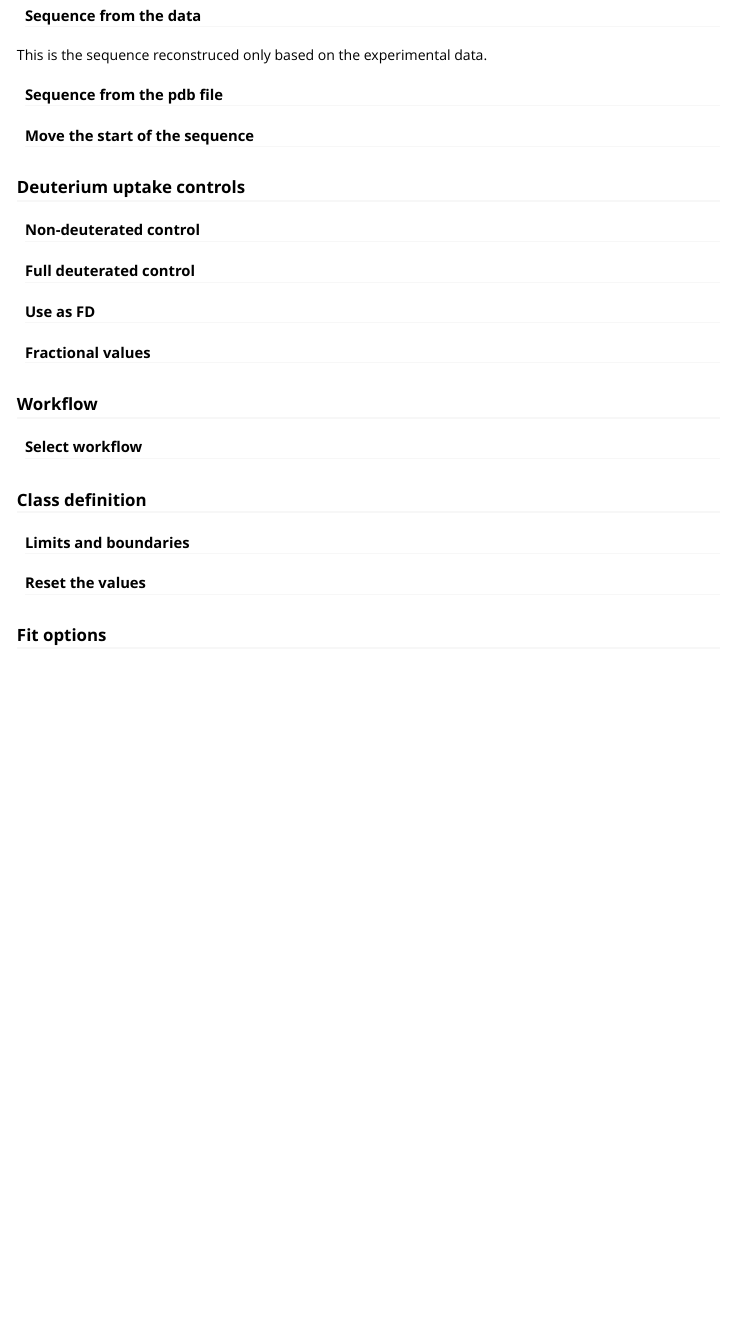
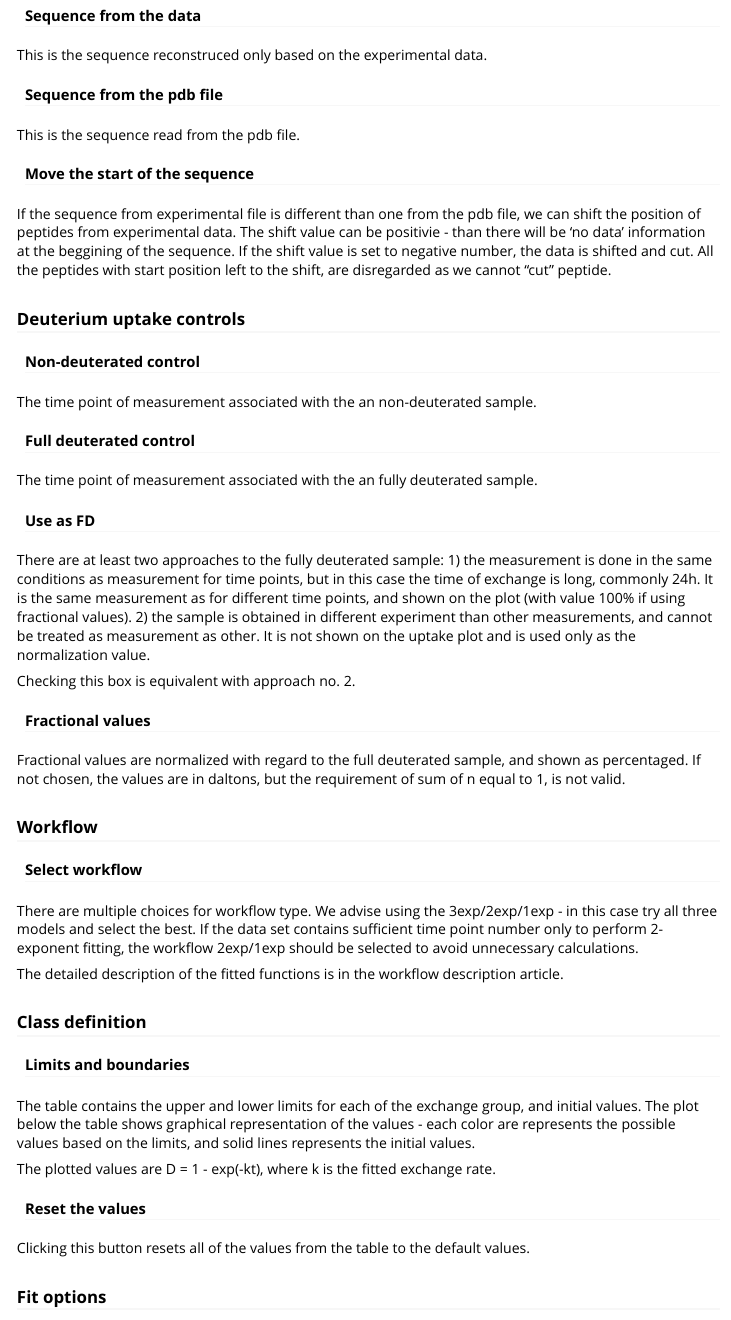
Before and after one commit to hadexversum/HRaDeX, an R Markdown document (vignettes/gui_guide.Rmd): the page in a window 1100 px wide, from 1110 px down. Rendered offline with R 4.5, knitr and Pandoc, with nearby package versions.

Commit message:
more descriptions added

```diff
--- a/vignettes/gui_guide.Rmd
+++ b/vignettes/gui_guide.Rmd
@@ -54,27 +54,54 @@ This is the sequence reconstruced only based on the experimental data.
 
 #### Sequence from the pdb file
 
+This is the sequence read from the pdb file.
+
 #### Move the start of the sequence
+
+If the sequence from experimental file is different than one from the pdb file, we can shift the position of peptides from experimental data. The shift value can be positivie - than there will be 'no data' information at the beggining of the sequence. If the shift value is set to negative number, the data is shifted and cut. All the peptides with start position left to the shift, are disregarded as we cannot "cut" peptide.
 
 ### Deuterium uptake controls
 
 #### Non-deuterated control
 
+The time point of measurement associated with the an non-deuterated sample.
+
 #### Full deuterated control
+
+The time point of measurement associated with the an fully deuterated sample.
 
 #### Use as FD
 
+There are at least two approaches to the fully deuterated sample:
+1) the measurement is done in the same conditions as measurement for time points, but in this case the time of exchange is long, commonly 24h. It is the same measurement as for different time points, and shown on the plot (with value 100% if using fractional values).
+2) the sample is obtained in different experiment than other measurements, and cannot be treated as measurement as other. It is not shown on the uptake plot and is used only as the normalization value.
+
+Checking this box is equivalent with approach no. 2.
+
 #### Fractional values
+
+Fractional values are normalized with regard to the full deuterated sample, and shown as percentaged. If not chosen, the values are in daltons, but the requirement of sum of n equal to 1, is not valid.
 
 ### Workflow
 
 #### Select workflow
 
+There are multiple choices for workflow type. We advise using the 3exp/2exp/1exp - in this case try all three models and select the best.
+If the data set contains sufficient time point number only to perform 2-exponent fitting, the workflow 2exp/1exp should be selected to avoid unnecessary calculations.
+
+The detailed description of the fitted functions is in the workflow description article.
+
 ### Class definition
 
 #### Limits and boundaries
 
+The table contains the upper and lower limits for each of the exchange group, and initial values. The plot below the table shows graphical representation of the values - each color are represents the possible values based on the limits, and solid lines represents the initial values.
+
+The plotted values are D = 1 - exp(-kt), where k is the fitted exchange rate.
+
 #### Reset the values
+
+Clicking this button resets all of the values from the table to the default values.
 
 ### Fit options
 
```
